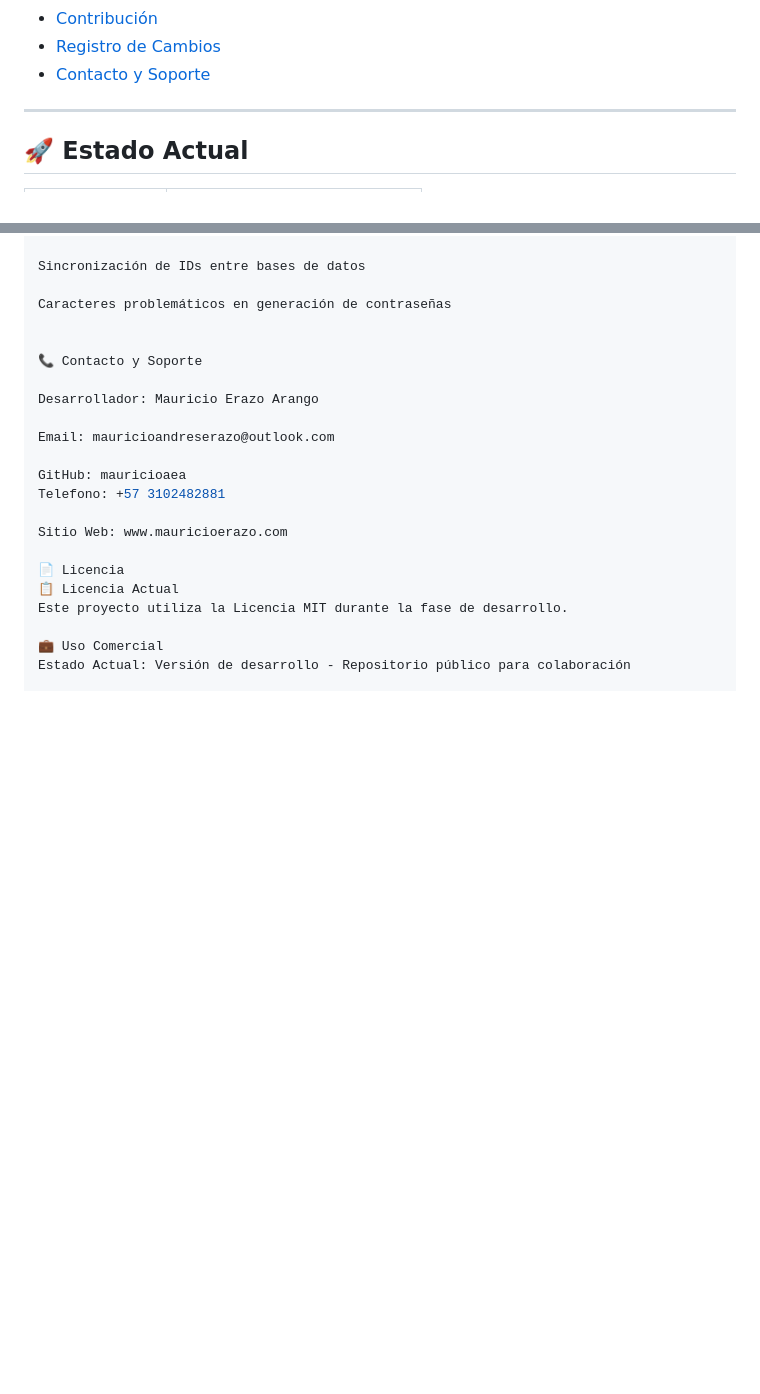
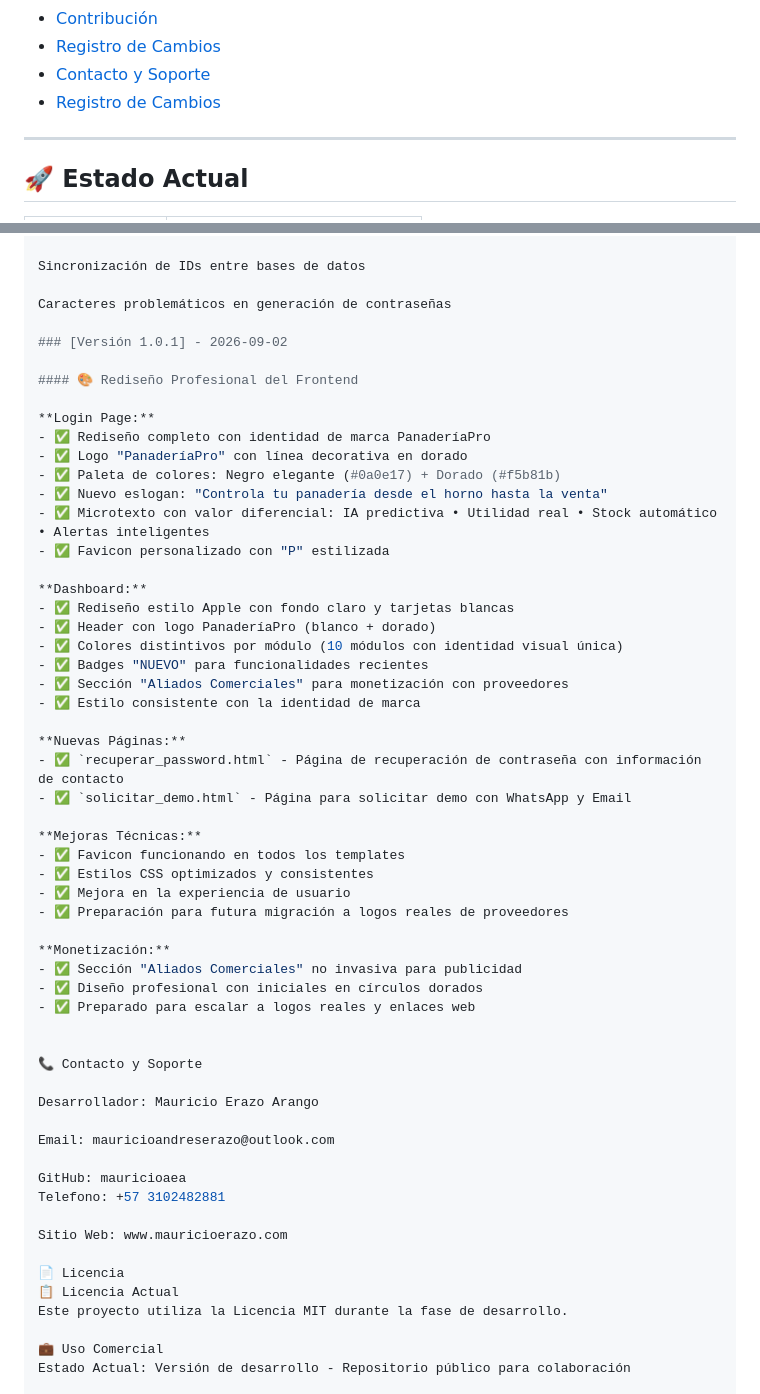
Before and after one commit to mauricioaea/bakery-erp, a Markdown page: README.md, 2 parts joined by grey strips. GitHub-like rendering; blank space fills up the shorter version.

Commit message:
📝 Documentar cambios en README - Versión 1.0.1

```diff
--- a/README.md
+++ b/README.md
@@ -39,6 +39,7 @@ Desarrollé este sistema para ayudar a pequeños y medianos empresarios de panad
 - [Contribución](#-contribución)
 - [Registro de Cambios](#-registro-de-cambios)
 - [Contacto y Soporte](#-contacto-y-soporte)
+- [Registro de Cambios](#-registro-de-cambios)
 
 ---
 
@@ -566,6 +567,41 @@ Sincronización de IDs entre bases de datos
 
 Caracteres problemáticos en generación de contraseñas
 
+### [Versión 1.0.1] - 2026-09-02
+
+#### 🎨 Rediseño Profesional del Frontend
+
+**Login Page:**
+- ✅ Rediseño completo con identidad de marca PanaderíaPro
+- ✅ Logo "PanaderíaPro" con línea decorativa en dorado
+- ✅ Paleta de colores: Negro elegante (#0a0e17) + Dorado (#f5b81b)
+- ✅ Nuevo eslogan: "Controla tu panadería desde el horno hasta la venta"
+- ✅ Microtexto con valor diferencial: IA predictiva • Utilidad real • Stock automático • Alertas inteligentes
+- ✅ Favicon personalizado con "P" estilizada
+
+**Dashboard:**
+- ✅ Rediseño estilo Apple con fondo claro y tarjetas blancas
+- ✅ Header con logo PanaderíaPro (blanco + dorado)
+- ✅ Colores distintivos por módulo (10 módulos con identidad visual única)
+- ✅ Badges "NUEVO" para funcionalidades recientes
+- ✅ Sección "Aliados Comerciales" para monetización con proveedores
+- ✅ Estilo consistente con la identidad de marca
+
+**Nuevas Páginas:**
+- ✅ `recuperar_password.html` - Página de recuperación de contraseña con información de contacto
+- ✅ `solicitar_demo.html` - Página para solicitar demo con WhatsApp y Email
+
+**Mejoras Técnicas:**
+- ✅ Favicon funcionando en todos los templates
+- ✅ Estilos CSS optimizados y consistentes
+- ✅ Mejora en la experiencia de usuario
+- ✅ Preparación para futura migración a logos reales de proveedores
+
+**Monetización:**
+- ✅ Sección "Aliados Comerciales" no invasiva para publicidad
+- ✅ Diseño profesional con iniciales en círculos dorados
+- ✅ Preparado para escalar a logos reales y enlaces web
+
 
 📞 Contacto y Soporte
 
```
